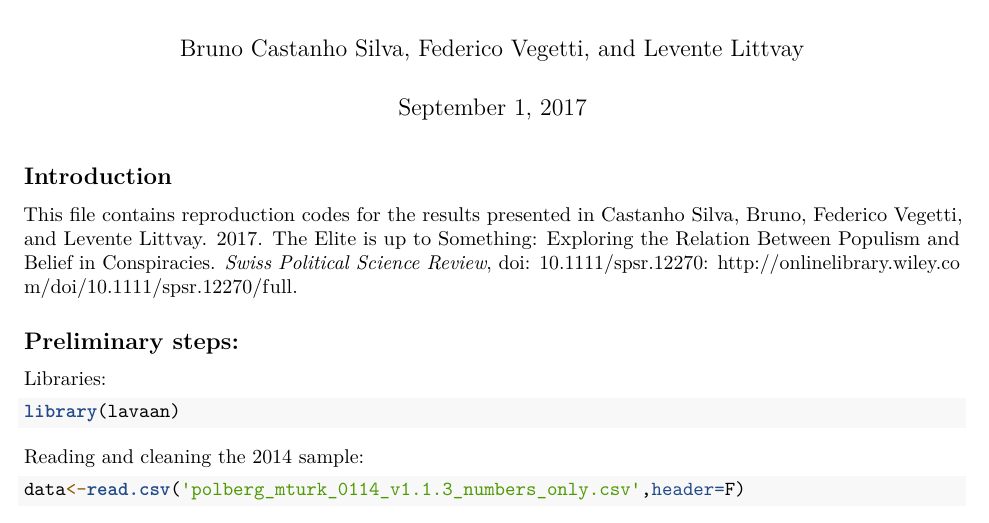
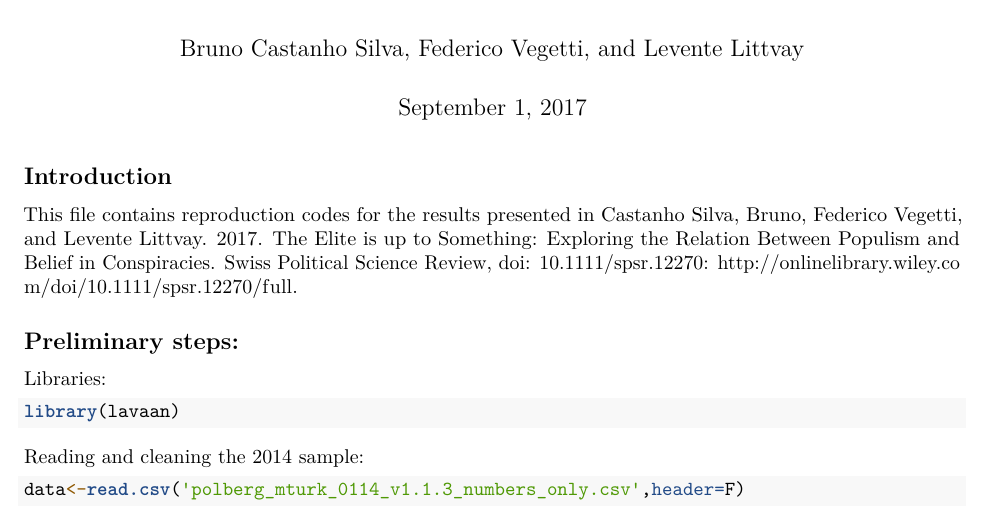
Before and after one commit to bcastanho/SPSR2017, an R Markdown document (codes.Rmd): part of page 1 of 5, cut so that both start at the same text. Rendered offline with R 4.5, knitr and Pandoc, then LaTeX, with nearby package versions; some code elsewhere in the file could not run offline.

Commit message:
Update codes.Rmd

```diff
--- a/codes.Rmd
+++ b/codes.Rmd
@@ -11,7 +11,7 @@ knitr::opts_chunk$set(echo = TRUE)
 
 ## Introduction
 
-This file contains reproduction codes for the results presented in Castanho Silva, Bruno, Federico Vegetti, and Levente Littvay. 2017. The Elite is up to Something: Exploring the Relation Between Populism and Belief in Conspiracies. \textit{Swiss Political Science Review}, doi: 10.1111/spsr.12270: http://onlinelibrary.wiley.com/doi/10.1111/spsr.12270/full.
+This file contains reproduction codes for the results presented in Castanho Silva, Bruno, Federico Vegetti, and Levente Littvay. 2017. The Elite is up to Something: Exploring the Relation Between Populism and Belief in Conspiracies. Swiss Political Science Review, doi: 10.1111/spsr.12270: http://onlinelibrary.wiley.com/doi/10.1111/spsr.12270/full.
 
 ## Preliminary steps:
 
```
